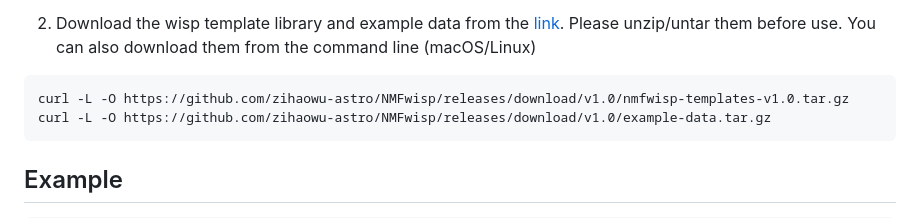
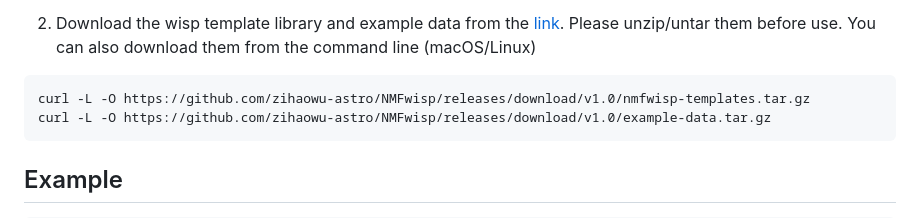
Before and after one commit to zihaowu-astro/NMFwisp, a Markdown page: readme.md, the part around the change. Rendered like a GitHub page.

````diff
--- a/readme.md
+++ b/readme.md
@@ -29,7 +29,7 @@ cd NMFwisp
 2. Download the wisp template library and example data from the [link](https://github.com/zihaowu-astro/NMFwisp/releases/tag/v1.0). Please unzip/untar them before use. You can also download them from the command line (macOS/Linux)
 
 ```bash
-curl -L -O https://github.com/zihaowu-astro/NMFwisp/releases/download/v1.0/nmfwisp-templates-v1.0.tar.gz
+curl -L -O https://github.com/zihaowu-astro/NMFwisp/releases/download/v1.0/nmfwisp-templates.tar.gz
 curl -L -O https://github.com/zihaowu-astro/NMFwisp/releases/download/v1.0/example-data.tar.gz
 ```
 
````
